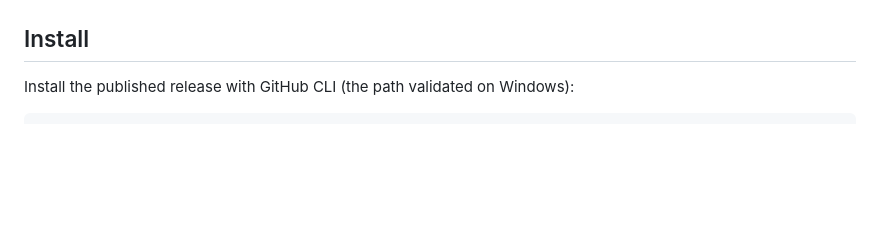
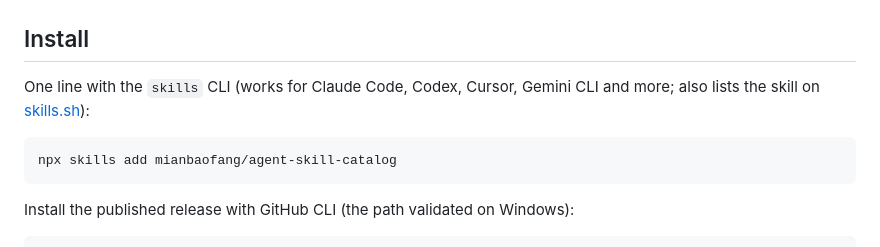
Before and after one commit to mianbaofang/agent-skill-catalog, a Markdown page: README.md, the part around the change. Drawn GitHub-style; blank space fills up the shorter version.

Commit message:
docs: add the verified skills CLI install line

````diff
--- a/README.md
+++ b/README.md
@@ -60,6 +60,12 @@ offline snapshot built from committed demo fixtures (one real public reference a
 <table align="center"><tr><td><img src="docs/media/agent-skill-catalog-detail.v0.5.0.png" alt="Generated catalog detail dialog for a family of Skills installed from one repository, showing the family's three sub-Skills, the invocation text with a copy action, and image provenance" width="100%"></td></tr></table>
 
 ## Install
+
+One line with the `skills` CLI (works for Claude Code, Codex, Cursor, Gemini CLI and more; also lists the skill on [skills.sh](https://www.skills.sh/mianbaofang/agent-skill-catalog)):
+
+```bash
+npx skills add mianbaofang/agent-skill-catalog
+```
 
 Install the published release with GitHub CLI (the path validated on Windows):
 
````
